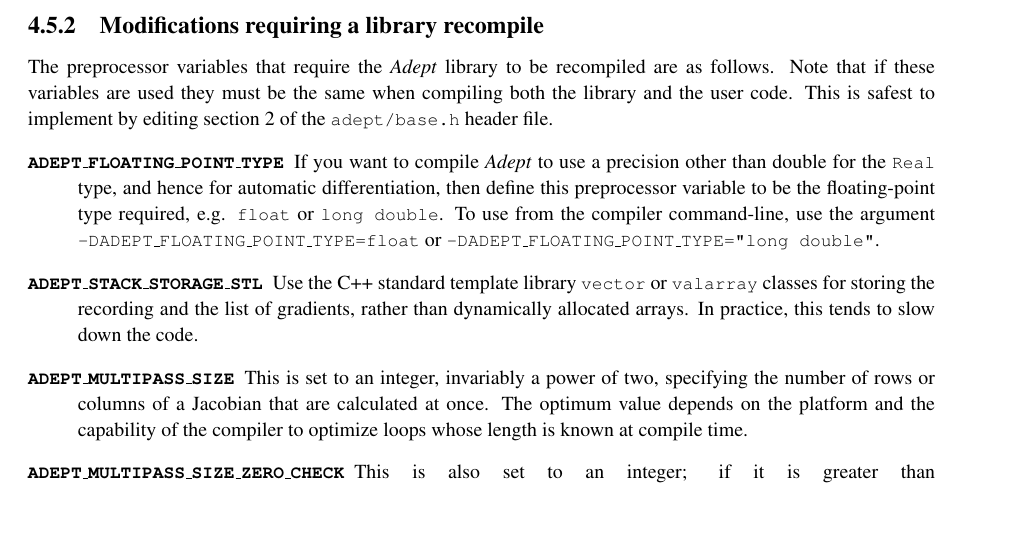
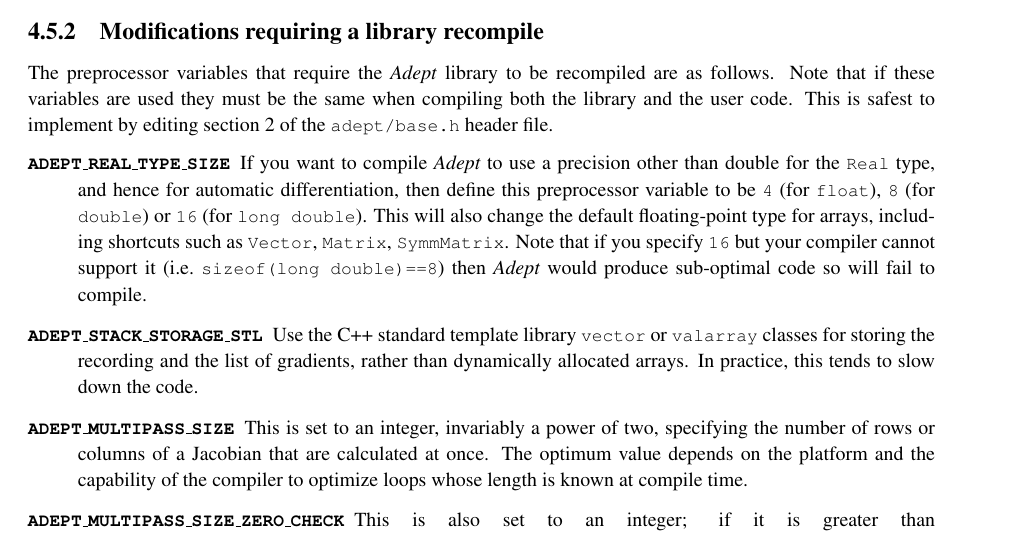
Before and after one commit to rjhogan/Adept-2, a LaTeX book (doc/adept_documentation.tex): part of page 44 of 48, cut so that both start at the same text, the shorter picture padded with empty space. Compiled offline with pdfLaTeX.

Commit message:
Clarified use of ADEPT_REAL_TYPE_SIZE

```diff
--- a/doc/adept_documentation.tex
+++ b/doc/adept_documentation.tex
@@ -3248,13 +3248,16 @@ they must be the same when compiling both the library and the user
 code. This is safest to implement by editing section 2 of the
 \code{adept/base.h} header file.
 \begin{description}
-\citem{ADEPT\_FLOATING\_POINT\_TYPE} If you want to compile \Adept\ to
-use a precision other than double for the \code{Real} type, and hence
-for automatic differentiation, then define this preprocessor variable
-to be the floating-point type required, e.g. \code{float} or
-\code{long double}. To use from the compiler command-line, use the
-argument \code{-DADEPT\_FLOATING\_POINT\_TYPE=float} or
-\code{-DADEPT\_FLOATING\_POINT\_TYPE="long double"}.
+\citem{ADEPT\_REAL\_TYPE\_SIZE} If you want to compile \Adept\ to use
+a precision other than double for the \code{Real} type, and hence for
+automatic differentiation, then define this preprocessor variable to
+be \code{4} (for \code{float}), \code{8} (for \code{double}) or
+\code{16} (for \code{long double}). This will also change the default
+floating-point type for arrays, including shortcuts such as
+\code{Vector}, \code{Matrix}, \code{SymmMatrix}. Note that if you
+specify \code{16} but your compiler cannot support it
+(i.e.\ \code{sizeof(long double)==8}) then \Adept\ would produce
+sub-optimal code so will fail to compile.
 %
 \citem{ADEPT\_STACK\_STORAGE\_STL} Use the C++ standard template
 library \code{vector} or \code{valarray} classes for storing the
```
Also changed, not shown: 3 other files.
